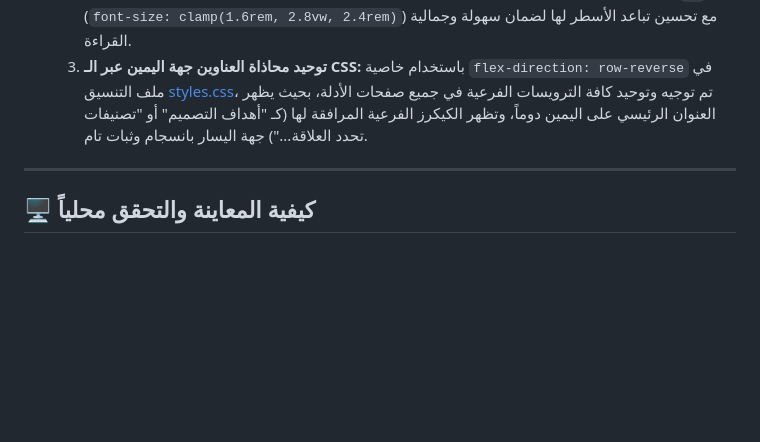
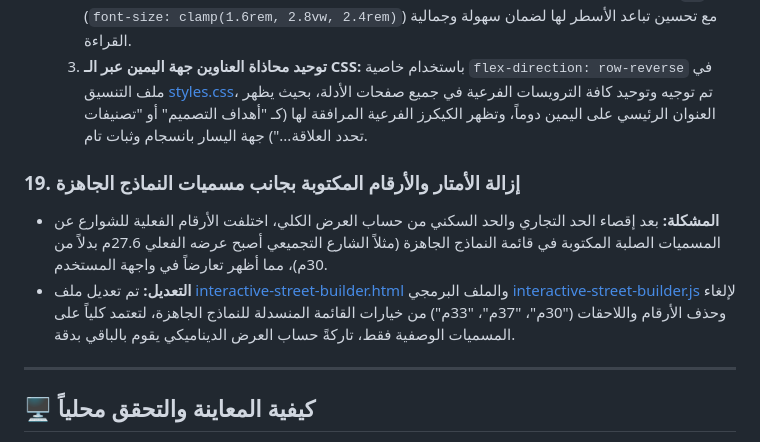
Before and after one commit to ArchSafy/humanization-guide, a Markdown page: walkthrough.md, the part around the change. Drawn GitHub-style; blank space fills up the shorter version.

Commit message:
docs: document template dropdown width removal in walkthrough

```diff
--- a/walkthrough.md
+++ b/walkthrough.md
@@ -114,6 +114,10 @@
   2. **تصغير وتوسيع تباعد العناوين الداخلية للترويسات:** قمت بتصغير حجم خط العناوين الداخلية للأقسام `h3` (`font-size: clamp(1.6rem, 2.8vw, 2.4rem)`) مع تحسين تباعد الأسطر لها لضمان سهولة وجمالية القراءة.
   3. **توحيد محاذاة العناوين جهة اليمين عبر الـ CSS:** باستخدام خاصية `flex-direction: row-reverse` في ملف التنسيق [styles.css](file:///c:/Users/LENOVO/Documents/Mustafa/styles.css)، تم توجيه وتوحيد كافة الترويسات الفرعية في جميع صفحات الأدلة، بحيث يظهر العنوان الرئيسي على اليمين دوماً، وتظهر الكيكرز الفرعية المرافقة لها (كـ "أهداف التصميم" أو "تصنيفات تحدد العلاقة...") جهة اليسار بانسجام وثبات تام.
 
+### 19. إزالة الأمتار والأرقام المكتوبة بجانب مسميات النماذج الجاهزة
+* **المشكلة:** بعد إقصاء الحد التجاري والحد السكني من حساب العرض الكلي، اختلفت الأرقام الفعلية للشوارع عن المسميات الصلبة المكتوبة في قائمة النماذج الجاهزة (مثلاً الشارع التجميعي أصبح عرضه الفعلي 27.6م بدلاً من 30م)، مما أظهر تعارضاً في واجهة المستخدم.
+* **التعديل:** تم تعديل ملف [interactive-street-builder.html](file:///c:/Users/LENOVO/Documents/Mustafa/interactive-street-builder.html) والملف البرمجي [interactive-street-builder.js](file:///c:/Users/LENOVO/Documents/Mustafa/interactive-street-builder.js) لإلغاء وحذف الأرقام واللاحقات ("30م"، "37م"، "33م") من خيارات القائمة المنسدلة للنماذج الجاهزة، لتعتمد كلياً على المسميات الوصفية فقط، تاركةً حساب العرض الديناميكي يقوم بالباقي بدقة.
+
 ---
 
 ## 🖥️ كيفية المعاينة والتحقق محلياً
```
